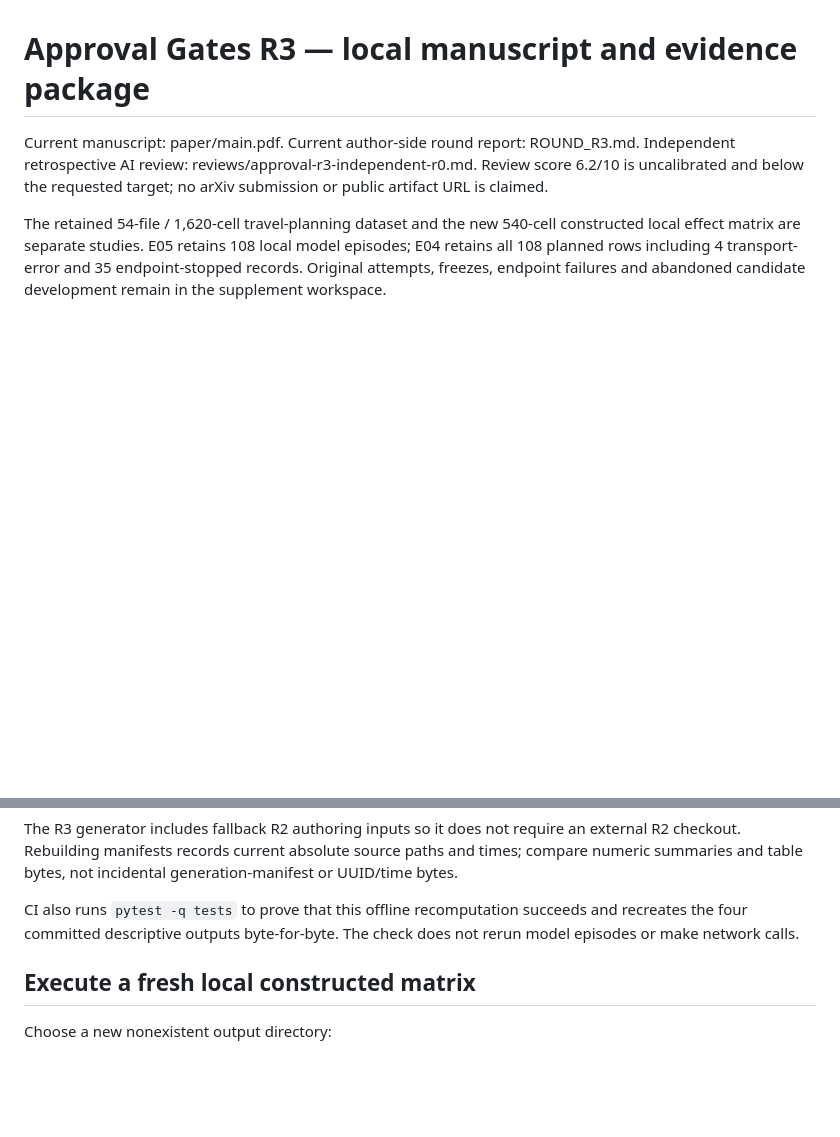
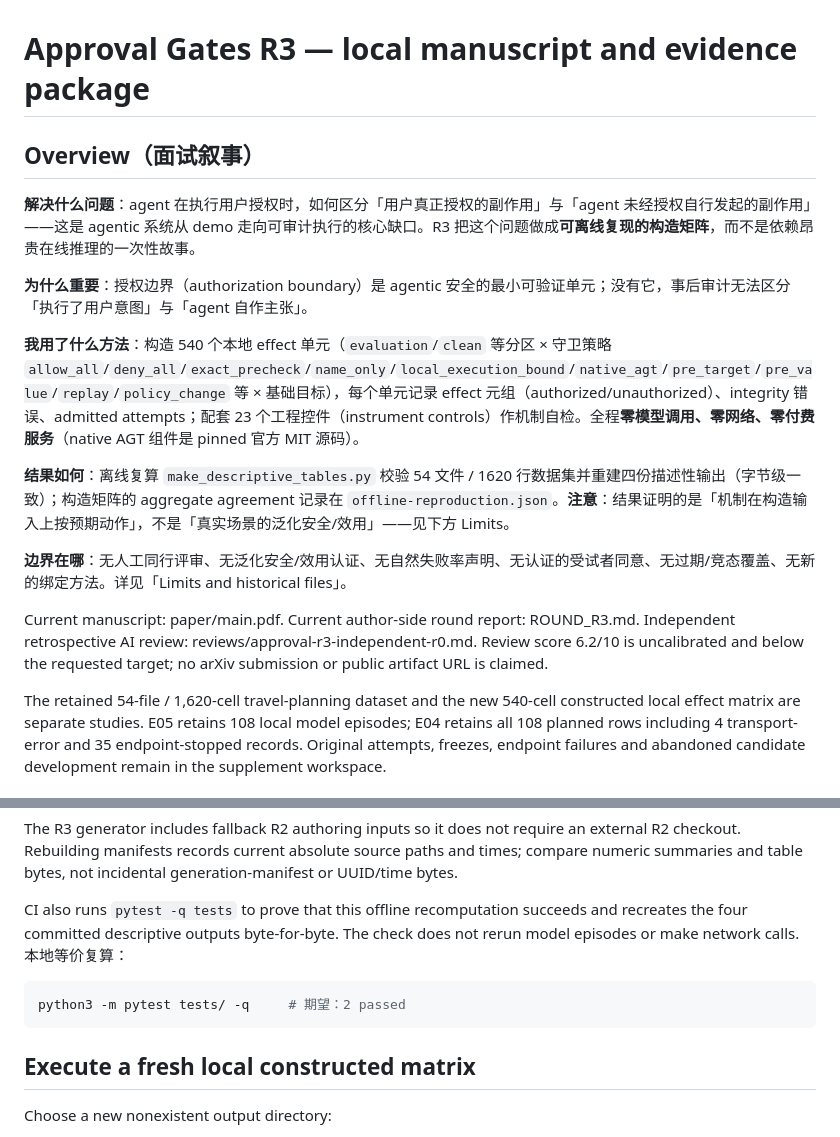
Before and after one commit to aidless/approval-gates-r3, a Markdown page: README.md, 2 parts joined by grey strips. Drawn GitHub-style; blank space fills up the shorter version.

Commit message:
polish: approval-gates-r3 成熟化打磨（补面试叙事 Overview + pytest 复算命令，不改研究结论）

````diff
--- a/README.md
+++ b/README.md
@@ -1,4 +1,16 @@
 # Approval Gates R3 — local manuscript and evidence package
+
+## Overview（面试叙事）
+
+**解决什么问题**：agent 在执行用户授权时，如何区分「用户真正授权的副作用」与「agent 未经授权自行发起的副作用」——这是 agentic 系统从 demo 走向可审计执行的核心缺口。R3 把这个问题做成**可离线复现的构造矩阵**，而不是依赖昂贵在线推理的一次性故事。
+
+**为什么重要**：授权边界（authorization boundary）是 agentic 安全的最小可验证单元；没有它，事后审计无法区分「执行了用户意图」与「agent 自作主张」。
+
+**我用了什么方法**：构造 540 个本地 effect 单元（`evaluation`/`clean` 等分区 × 守卫策略 `allow_all`/`deny_all`/`exact_precheck`/`name_only`/`local_execution_bound`/`native_agt`/`pre_target`/`pre_value`/`replay`/`policy_change` 等 × 基础目标），每个单元记录 effect 元组（authorized/unauthorized）、integrity 错误、admitted attempts；配套 23 个工程控件（instrument controls）作机制自检。全程**零模型调用、零网络、零付费服务**（native AGT 组件是 pinned 官方 MIT 源码）。
+
+**结果如何**：离线复算 `make_descriptive_tables.py` 校验 54 文件 / 1620 行数据集并重建四份描述性输出（字节级一致）；构造矩阵的 aggregate agreement 记录在 `offline-reproduction.json`。**注意**：结果证明的是「机制在构造输入上按预期动作」，不是「真实场景的泛化安全/效用」——见下方 Limits。
+
+**边界在哪**：无人工同行评审、无泛化安全/效用认证、无自然失败率声明、无认证的受试者同意、无过期/竞态覆盖、无新的绑定方法。详见「Limits and historical files」。
 
 Current manuscript: paper/main.pdf. Current author-side round report: ROUND_R3.md. Independent retrospective AI review: reviews/approval-r3-independent-r0.md. Review score 6.2/10 is uncalibrated and below the requested target; no arXiv submission or public artifact URL is claimed.
 
@@ -18,7 +30,11 @@ The R3 generator includes fallback R2 authoring inputs so it does not require an
 
 CI also runs `pytest -q tests` to prove that this offline recomputation succeeds and
 recreates the four committed descriptive outputs byte-for-byte. The check does
-not rerun model episodes or make network calls.
+not rerun model episodes or make network calls. 本地等价复算：
+
+```bash
+python3 -m pytest tests/ -q     # 期望：2 passed
+```
 
 ## Execute a fresh local constructed matrix
 
````
